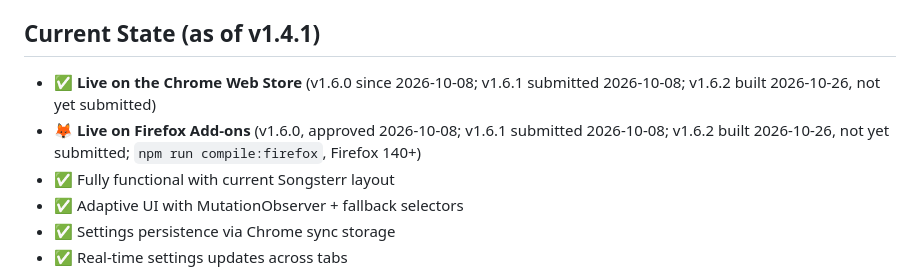
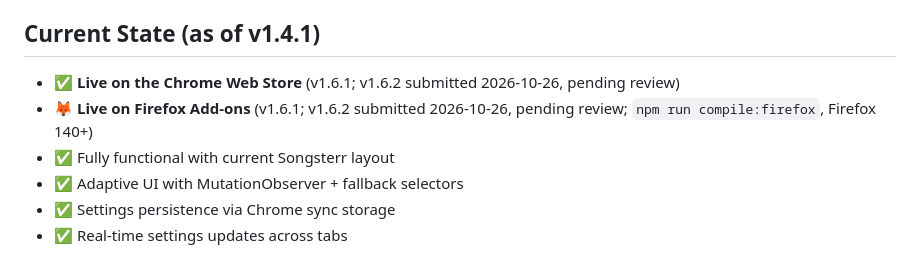
Before and after one commit to AdarBahar/Songsterr-randomPlay, a Markdown page: .codeagent/current/project_context.md, the part around the change. Drawn GitHub-style.

Commit message:
Docs: v1.6.2 submitted to both stores
Claude-Session: https://claude.ai/code/session_01CoDoACSo1xADS9zKKVPMzz

```diff
--- a/.codeagent/current/project_context.md
+++ b/.codeagent/current/project_context.md
@@ -83,8 +83,8 @@ Enable Songsterr users to discover and practice songs from their favorites list
 
 ## Current State (as of v1.4.1)
 
-- ✅ **Live on the Chrome Web Store** (v1.6.0 since 2026-10-08; v1.6.1 submitted 2026-10-08; v1.6.2 built 2026-10-26, not yet submitted)
-- 🦊 **Live on Firefox Add-ons** (v1.6.0, approved 2026-10-08; v1.6.1 submitted 2026-10-08; v1.6.2 built 2026-10-26, not yet submitted; `npm run compile:firefox`, Firefox 140+)
+- ✅ **Live on the Chrome Web Store** (v1.6.1; v1.6.2 submitted 2026-10-26, pending review)
+- 🦊 **Live on Firefox Add-ons** (v1.6.1; v1.6.2 submitted 2026-10-26, pending review; `npm run compile:firefox`, Firefox 140+)
 - ✅ Fully functional with current Songsterr layout
 - ✅ Adaptive UI with MutationObserver + fallback selectors
 - ✅ Settings persistence via Chrome sync storage
```
Also changed, not shown: .codeagent/current/project_history.md (+1 -1 lines).
